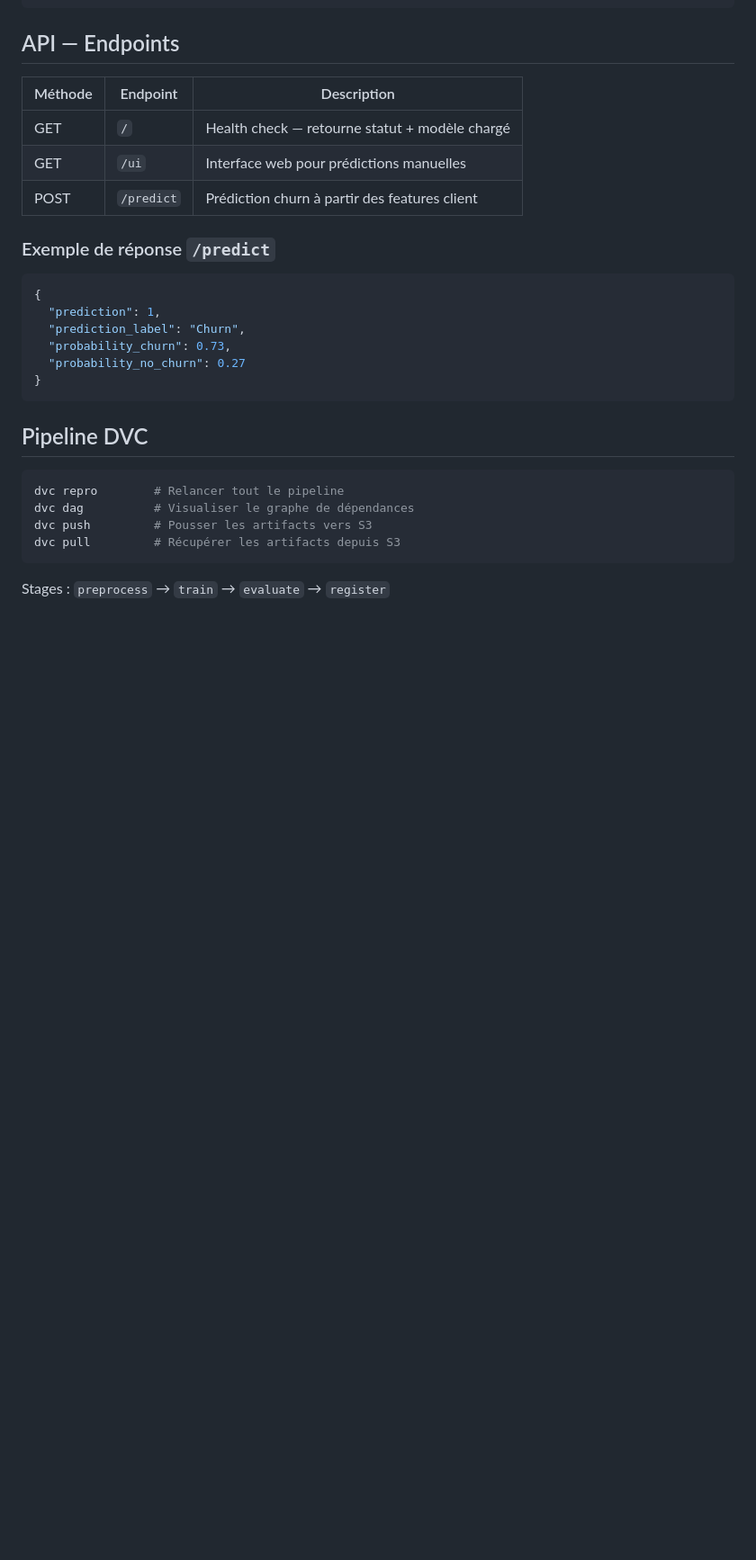
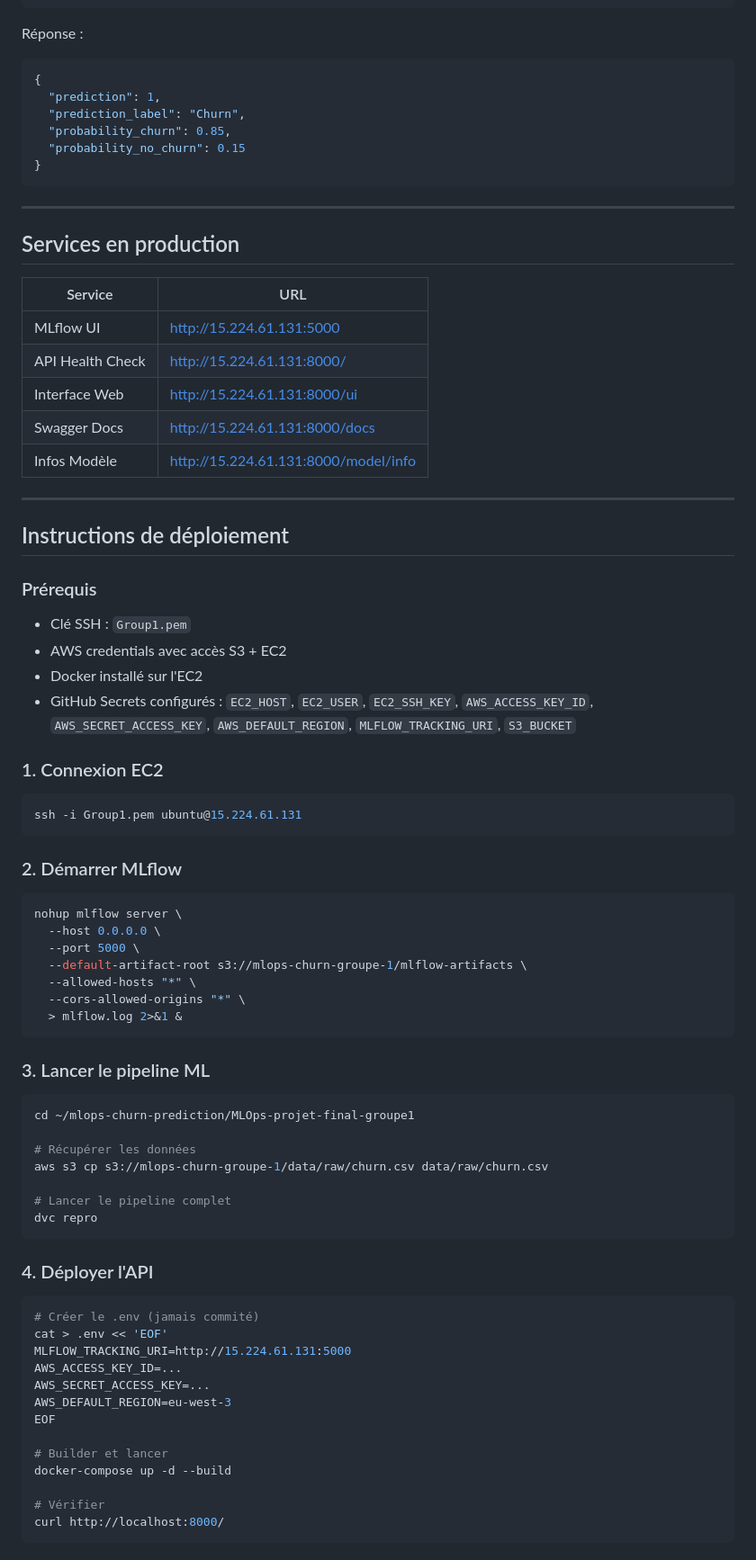
Before and after one commit to toubaabdellahi/MLOps-projet-final-groupe1, a Markdown page: README.md, the part around one of its changes. Shown at 90% size. GitHub-like rendering; blank space fills up the shorter version.

````diff
--- a/README.md
+++ b/README.md
@@ -152,32 +194,84 @@ curl -X POST http://15.224.61.131:8000/predict \
   }'
 ```
 
-## API — Endpoints
-
-| Méthode | Endpoint | Description |
-|---------|----------|-------------|
-| GET | `/` | Health check — retourne statut + modèle chargé |
-| GET | `/ui` | Interface web pour prédictions manuelles |
-| POST | `/predict` | Prédiction churn à partir des features client |
-
-### Exemple de réponse `/predict`
-
+Réponse :
 ```json
 {
   "prediction": 1,
   "prediction_label": "Churn",
-  "probability_churn": 0.73,
-  "probability_no_churn": 0.27
+  "probability_churn": 0.85,
+  "probability_no_churn": 0.15
 }
 ```
 
-## Pipeline DVC
+---
+
+## Services en production
+
+| Service | URL |
+|---------|-----|
+| MLflow UI | http://15.224.61.131:5000 |
+| API Health Check | http://15.224.61.131:8000/ |
+| Interface Web | http://15.224.61.131:8000/ui |
+| Swagger Docs | http://15.224.61.131:8000/docs |
+| Infos Modèle | http://15.224.61.131:8000/model/info |
+
+---
+
+## Instructions de déploiement
+
+### Prérequis
+
+- Clé SSH : `Group1.pem`
+- AWS credentials avec accès S3 + EC2
+- Docker installé sur l'EC2
+- GitHub Secrets configurés : `EC2_HOST`, `EC2_USER`, `EC2_SSH_KEY`, `AWS_ACCESS_KEY_ID`, `AWS_SECRET_ACCESS_KEY`, `AWS_DEFAULT_REGION`, `MLFLOW_TRACKING_URI`, `S3_BUCKET`
+
+### 1. Connexion EC2
 
 ```bash
-dvc repro        # Relancer tout le pipeline
-dvc dag          # Visualiser le graphe de dépendances
-dvc push         # Pousser les artifacts vers S3
-dvc pull         # Récupérer les artifacts depuis S3
+ssh -i Group1.pem ubuntu@15.224.61.131
 ```
 
-Stages : `preprocess` → `train` → `evaluate` → `register`
+### 2. Démarrer MLflow
+
+```bash
+nohup mlflow server \
+  --host 0.0.0.0 \
+  --port 5000 \
+  --default-artifact-root s3://mlops-churn-groupe-1/mlflow-artifacts \
+  --allowed-hosts "*" \
+  --cors-allowed-origins "*" \
+  > mlflow.log 2>&1 &
+```
+
+### 3. Lancer le pipeline ML
+
+```bash
+cd ~/mlops-churn-prediction/MLOps-projet-final-groupe1
+
+# Récupérer les données
+aws s3 cp s3://mlops-churn-groupe-1/data/raw/churn.csv data/raw/churn.csv
+
+# Lancer le pipeline complet
+dvc repro
+```
+
+### 4. Déployer l'API
+
+```bash
+# Créer le .env (jamais commité)
+cat > .env << 'EOF'
+MLFLOW_TRACKING_URI=http://15.224.61.131:5000
+AWS_ACCESS_KEY_ID=...
+AWS_SECRET_ACCESS_KEY=...
+AWS_DEFAULT_REGION=eu-west-3
+EOF
+
+# Builder et lancer
+docker-compose up -d --build
+
+# Vérifier
+curl http://localhost:8000/
+```
+
````
Also changed, not shown: other parts of README.md (+188 -90 lines).
